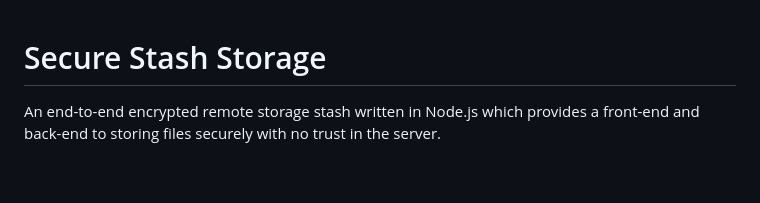
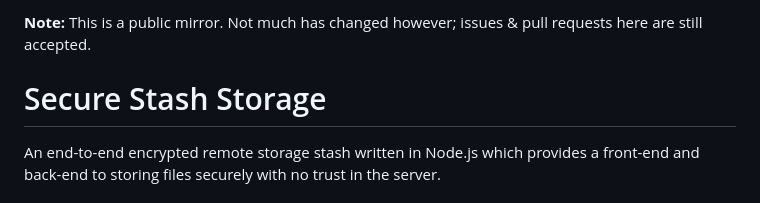
Before and after one commit to SpeedyCraftah/secure-stash, a Markdown page: README.md, the part around the change. Drawn GitHub-style; blank space fills up the shorter version.

```diff
--- a/README.md
+++ b/README.md
@@ -1,3 +1,5 @@
+**Note:** This is a public mirror. Not much has changed however; issues & pull requests here are still accepted.
+
 # Secure Stash Storage
 An end-to-end encrypted remote storage stash written in Node.js which provides a front-end and back-end to storing files securely with no trust in the server.
 
```
